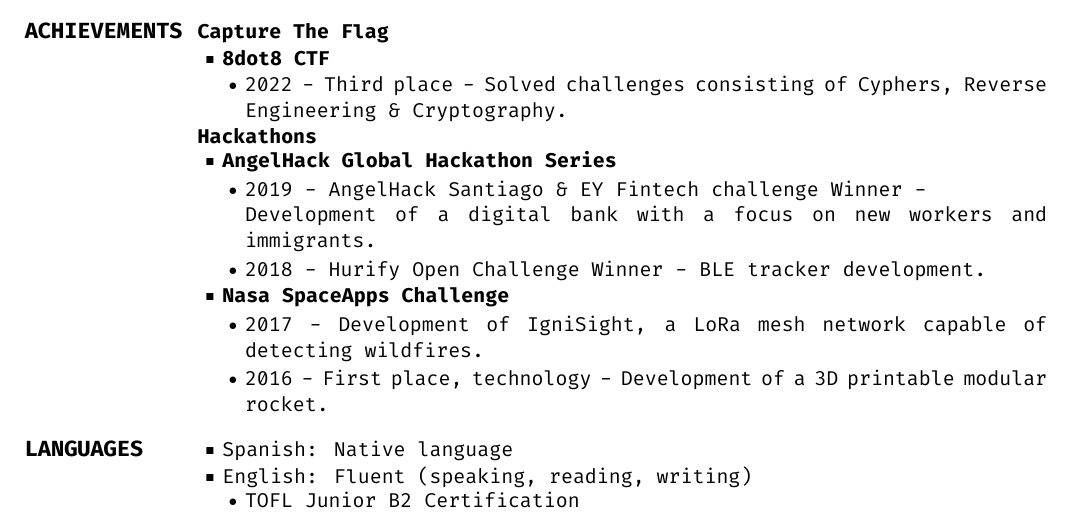
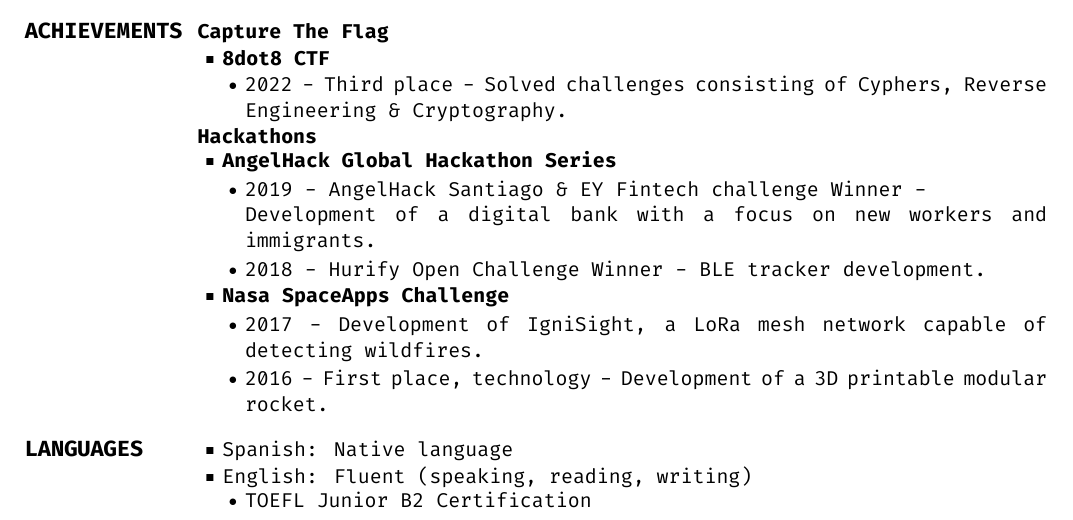
Before and after one commit to zrgio/cv, a LaTeX CV (sergio_ulloa_en.tex): part of the page, cut so that both start at the same text. Compiled offline with XeLaTeX.

Commit message:
TOEFL typo

```diff
--- a/sergio_ulloa_en.tex
+++ b/sergio_ulloa_en.tex
@@ -242,7 +242,7 @@
         \BulletItem
         English: Fluent (speaking, reading, writing)
         \SubBulletItem
-        TOFL Junior B2 Certification
+        TOEFL Junior B2 Certification
     }
 }
 \end{Body}
```
Also changed, not shown: sergio_ulloa_es.tex (+1 -1 lines), sergio_ulloa_en.pdf, sergio_ulloa_es.pdf.
